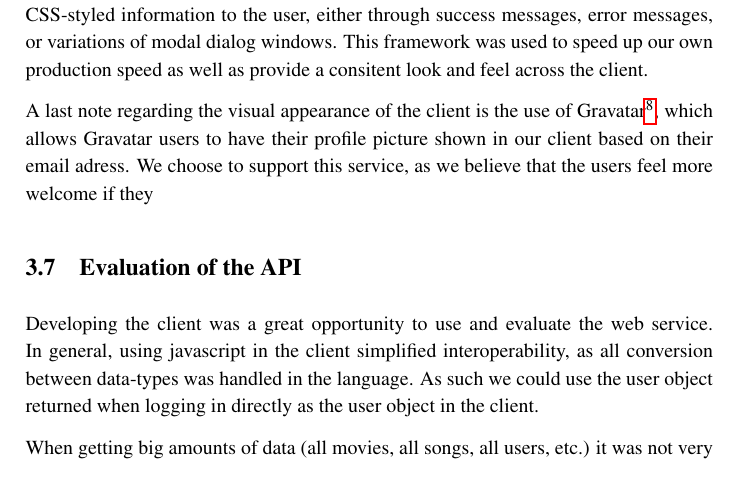
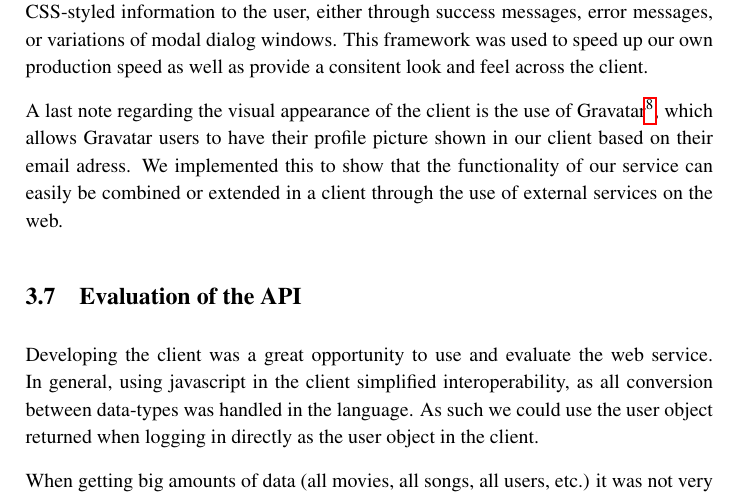
Before and after one commit to Bladtman242/ITU.Year2.RentIt, a LaTeX document (BNDN-Report/report.tex, which reads BNDN-Report/p1design/client-technology.tex): part of page 20 of 70, cut so that both start at the same text. Compiled offline with pdfLaTeX.

Commit message:
Added the argument for gravatar

```diff
--- a/BNDN-Report/p1design/client-technology.tex
+++ b/BNDN-Report/p1design/client-technology.tex
@@ -40,4 +40,4 @@ We have created a simple framework in Javascript, which provides the functions f
 
 The styled visual appearance of our client can largely be attributed to the use of the front-end framework Twitter Bootstrap, which provides the CSS styling of our navigation bars, forms, icons, buttons, etc. We chose this framework, since it allowed us to skip about a lot of manual css styling, and increased the speed of our prototyping. As a supplement to Twitter Bootstrap we have created a JavaScript framework for outputting CSS-styled information to the user, either through success messages, error messages, or variations of modal dialog windows. This framework was used to speed up our own production speed as well as provide a consitent look and feel across the client.
 
-A last note regarding the visual appearance of the client is the use of Gravatar\footnote{Globally Recognized Avatar, \emph{avatar as a service}, provides users with cross-site avatars tied to their email.}, which allows Gravatar users to have their profile picture shown in our client based on their email adress. We choose to support this service, as we believe that the users feel more welcome if they
+A last note regarding the visual appearance of the client is the use of Gravatar\footnote{Globally Recognized Avatar, \emph{avatar as a service}, provides users with cross-site avatars tied to their email.}, which allows Gravatar users to have their profile picture shown in our client based on their email adress. We implemented this to show that the functionality of our service can easily be combined or extended in a client through the use of external services on the web.
```
